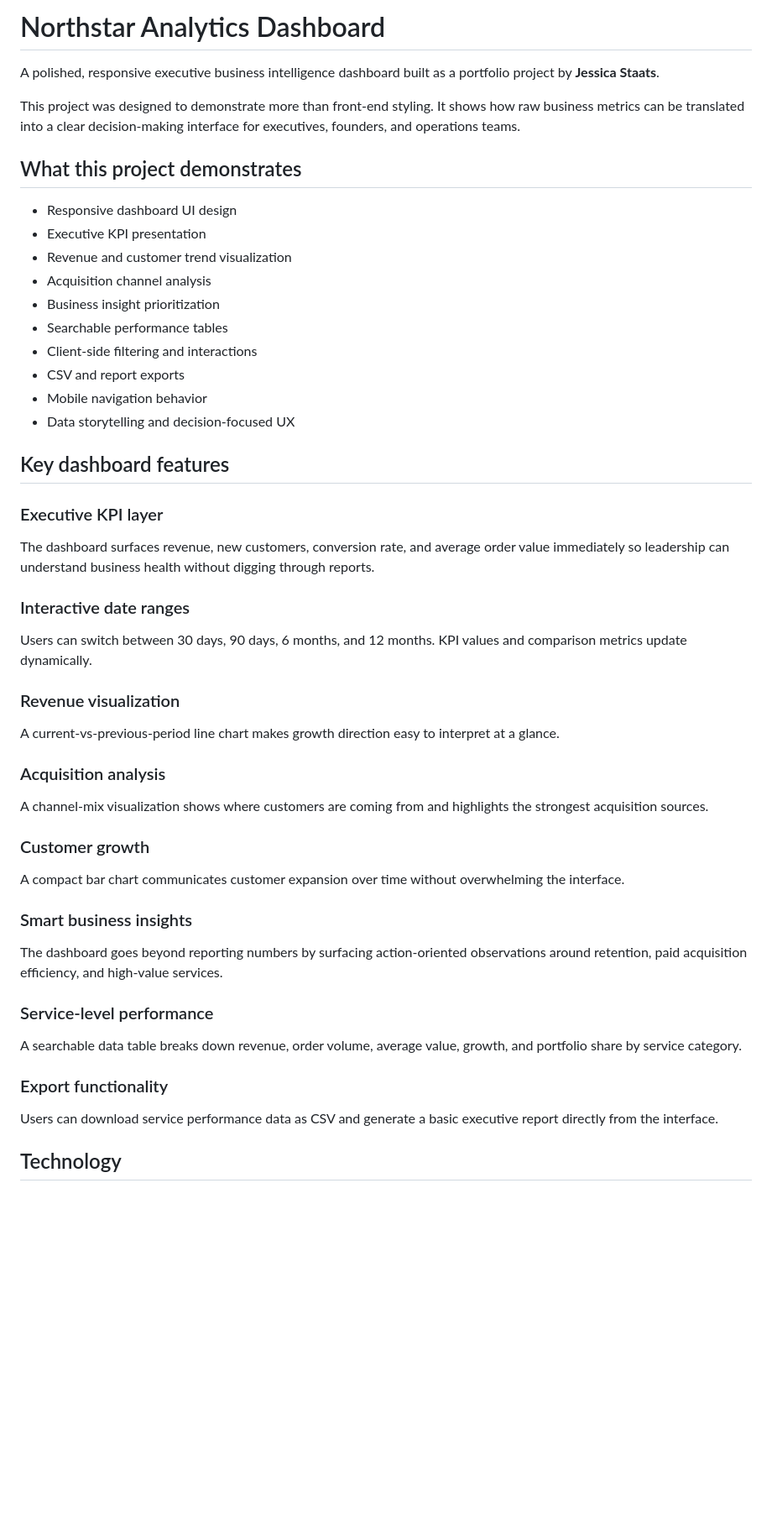
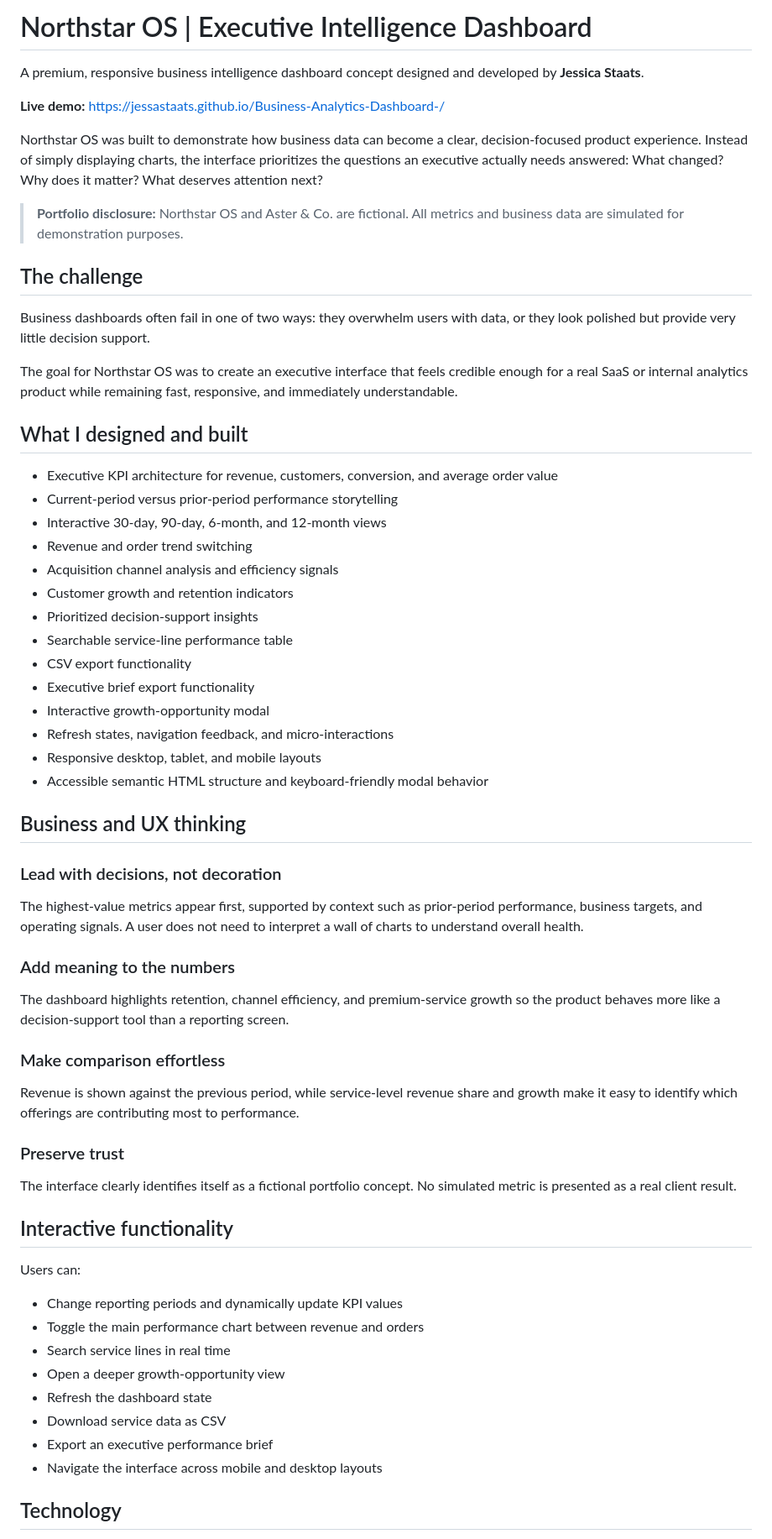
Before and after one commit to jessastaats/Business-Analytics-Dashboard-, a Markdown page: README.md, the part around one of its changes. Shown at 84% size. Drawn GitHub-style; blank space fills up the shorter version.

Commit message:
Strengthen portfolio case study README

```diff
--- a/README.md
+++ b/README.md
@@ -1,47 +1,62 @@
-# Northstar Analytics Dashboard
+# Northstar OS | Executive Intelligence Dashboard
 
-A polished, responsive executive business intelligence dashboard built as a portfolio project by **Jessica Staats**.
+A premium, responsive business intelligence dashboard concept designed and developed by **Jessica Staats**.
 
-This project was designed to demonstrate more than front-end styling. It shows how raw business metrics can be translated into a clear decision-making interface for executives, founders, and operations teams.
+**Live demo:** https://jessastaats.github.io/Business-Analytics-Dashboard-/
 
-## What this project demonstrates
+Northstar OS was built to demonstrate how business data can become a clear, decision-focused product experience. Instead of simply displaying charts, the interface prioritizes the questions an executive actually needs answered: What changed? Why does it matter? What deserves attention next?
 
-- Responsive dashboard UI design
-- Executive KPI presentation
-- Revenue and customer trend visualization
-- Acquisition channel analysis
-- Business insight prioritization
-- Searchable performance tables
-- Client-side filtering and interactions
-- CSV and report exports
-- Mobile navigation behavior
-- Data storytelling and decision-focused UX
+> **Portfolio disclosure:** Northstar OS and Aster & Co. are fictional. All metrics and business data are simulated for demonstration purposes.
 
-## Key dashboard features
+## The challenge
 
-### Executive KPI layer
-The dashboard surfaces revenue, new customers, conversion rate, and average order value immediately so leadership can understand business health without digging through reports.
+Business dashboards often fail in one of two ways: they overwhelm users with data, or they look polished but provide very little decision support.
 
-### Interactive date ranges
-Users can switch between 30 days, 90 days, 6 months, and 12 months. KPI values and comparison metrics update dynamically.
+The goal for Northstar OS was to create an executive interface that feels credible enough for a real SaaS or internal analytics product while remaining fast, responsive, and immediately understandable.
 
-### Revenue visualization
-A current-vs-previous-period line chart makes growth direction easy to interpret at a glance.
+## What I designed and built
 
-### Acquisition analysis
-A channel-mix visualization shows where customers are coming from and highlights the strongest acquisition sources.
+- Executive KPI architecture for revenue, customers, conversion, and average order value
+- Current-period versus prior-period performance storytelling
+- Interactive 30-day, 90-day, 6-month, and 12-month views
+- Revenue and order trend switching
+- Acquisition channel analysis and efficiency signals
+- Customer growth and retention indicators
+- Prioritized decision-support insights
+- Searchable service-line performance table
+- CSV export functionality
+- Executive brief export functionality
+- Interactive growth-opportunity modal
+- Refresh states, navigation feedback, and micro-interactions
+- Responsive desktop, tablet, and mobile layouts
+- Accessible semantic HTML structure and keyboard-friendly modal behavior
 
-### Customer growth
-A compact bar chart communicates customer expansion over time without overwhelming the interface.
+## Business and UX thinking
 
-### Smart business insights
-The dashboard goes beyond reporting numbers by surfacing action-oriented observations around retention, paid acquisition efficiency, and high-value services.
+### Lead with decisions, not decoration
+The highest-value metrics appear first, supported by context such as prior-period performance, business targets, and operating signals. A user does not need to interpret a wall of charts to understand overall health.
 
-### Service-level performance
-A searchable data table breaks down revenue, order volume, average value, growth, and portfolio share by service category.
+### Add meaning to the numbers
+The dashboard highlights retention, channel efficiency, and premium-service growth so the product behaves more like a decision-support tool than a reporting screen.
 
-### Export functionality
-Users can download service performance data as CSV and generate a basic executive report directly from the interface.
+### Make comparison effortless
+Revenue is shown against the previous period, while service-level revenue share and growth make it easy to identify which offerings are contributing most to performance.
+
+### Preserve trust
+The interface clearly identifies itself as a fictional portfolio concept. No simulated metric is presented as a real client result.
+
+## Interactive functionality
+
+Users can:
+
+- Change reporting periods and dynamically update KPI values
+- Toggle the main performance chart between revenue and orders
+- Search service lines in real time
+- Open a deeper growth-opportunity view
+- Refresh the dashboard state
+- Download service data as CSV
+- Export an executive performance brief
+- Navigate the interface across mobile and desktop layouts
 
 ## Technology
 
```
Also changed, not shown: other parts of README.md (+19 -11 lines).
